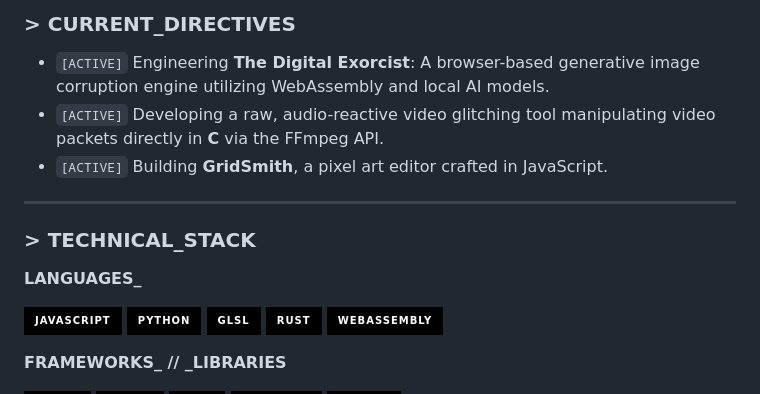
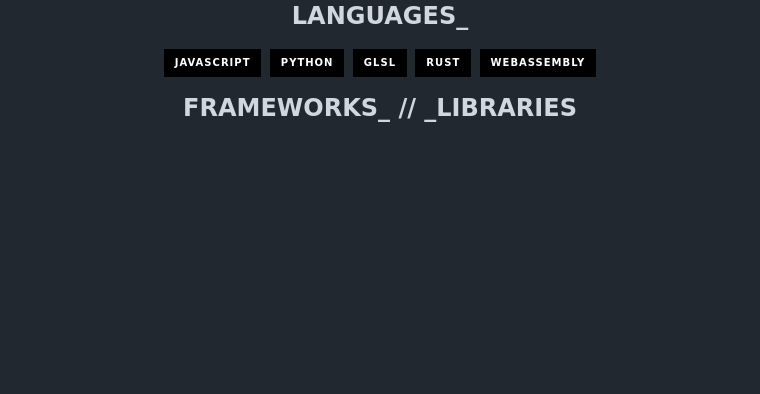
Before and after one commit to deuspoeticus/deuspoeticus, a Markdown page: README.md, the part around one of its changes. Rendered like a GitHub page; badges without logos; blank space fills up the shorter version.

```diff
--- a/README.md
+++ b/README.md
@@ -32,14 +26,5 @@
 
-<h3>> CURRENT_DIRECTIVES</h3>
-<ul>
-  <li><code>[ACTIVE]</code> Engineering <b>The Digital Exorcist</b>: A browser-based generative image corruption engine utilizing WebAssembly and local AI models.</li>
-  <li><code>[ACTIVE]</code> Developing a raw, audio-reactive video glitching tool manipulating video packets directly in <b>C</b> via the FFmpeg API.</li>
-  <li><code>[ACTIVE]</code> Building <b>GridSmith</b>, a pixel art editor crafted in JavaScript.</li>
-</ul>
-
-<hr>
-
-<h3>> TECHNICAL_STACK</h3>
+<div align="center" >
 
 <p><b>LANGUAGES_</b></p>
 <p>
```
Also changed, not shown: other parts of README.md (+12 -16 lines).
